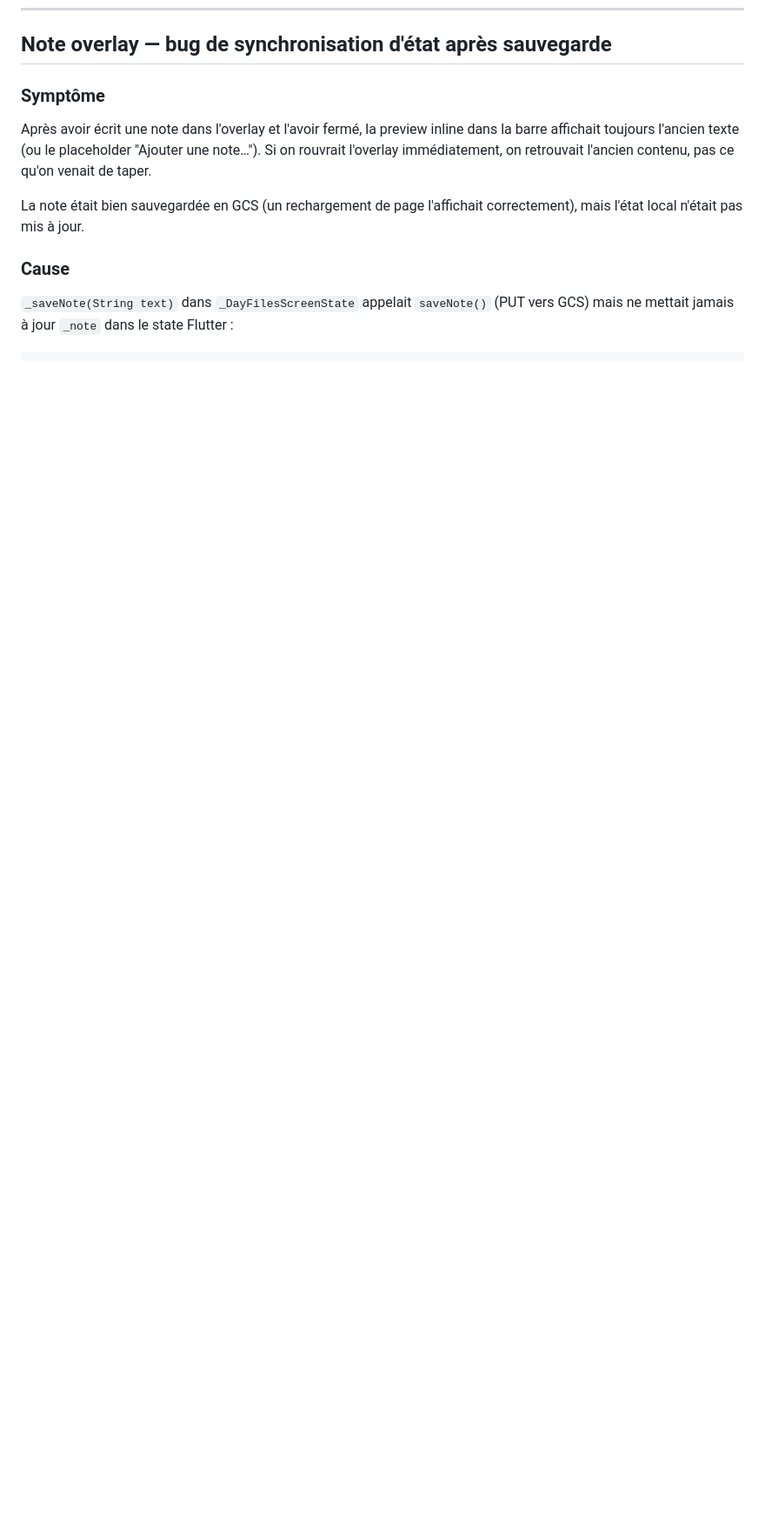
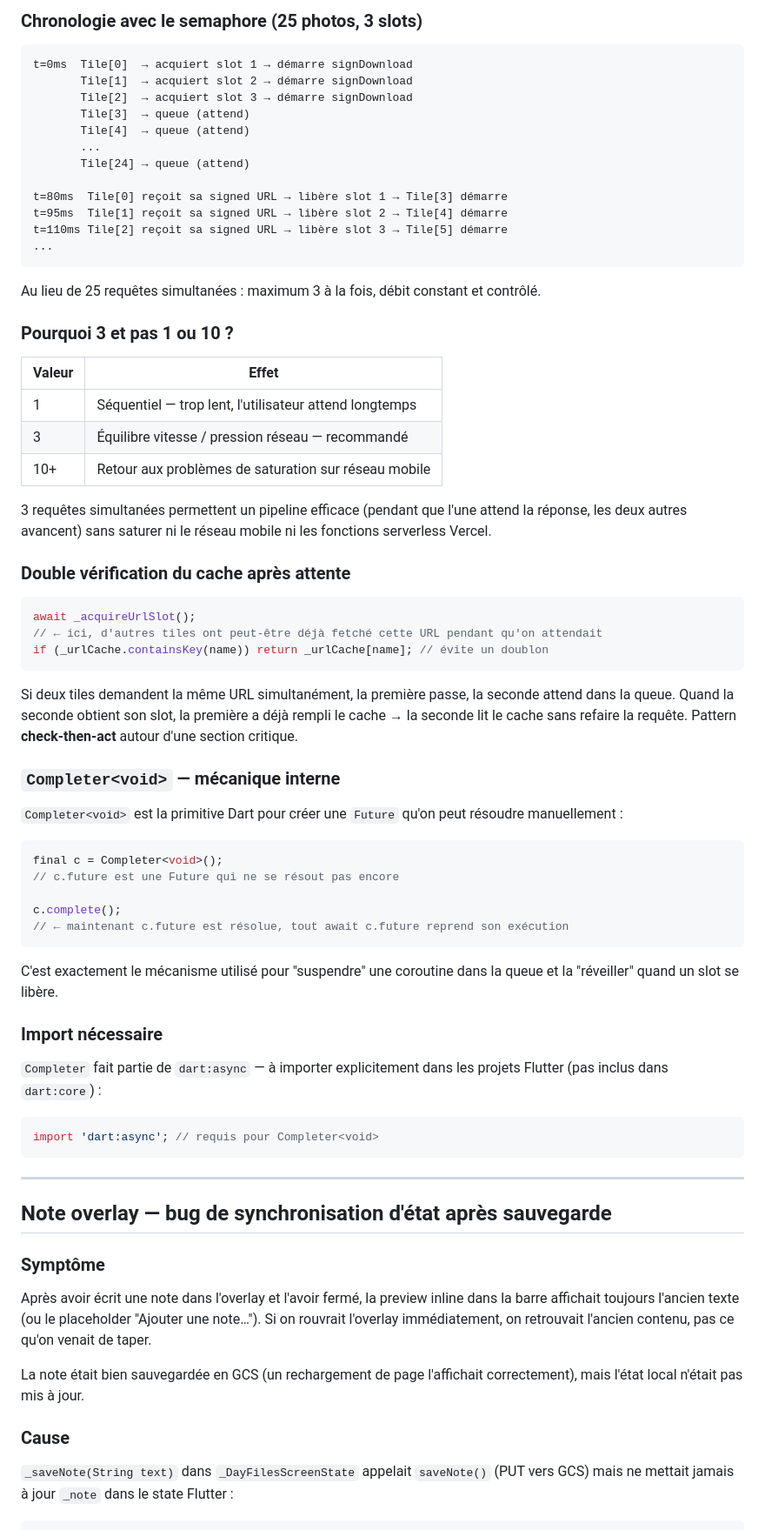
Before and after one commit to chetana/9074km, a Markdown page: docs/technical-choices.md, the part around one of its changes. Shown at 87% size. Rendered like a GitHub page; blank space fills up the shorter version.

````diff
--- a/docs/technical-choices.md
+++ b/docs/technical-choices.md
@@ -493,3 +566,66 @@ Cet outil affiche également les erreurs de parsing og:image, ce qui est utile p
+### Chronologie avec le semaphore (25 photos, 3 slots)
+
+```
+t=0ms  Tile[0]  → acquiert slot 1 → démarre signDownload
+       Tile[1]  → acquiert slot 2 → démarre signDownload
+       Tile[2]  → acquiert slot 3 → démarre signDownload
+       Tile[3]  → queue (attend)
+       Tile[4]  → queue (attend)
+       ...
+       Tile[24] → queue (attend)
+
+t=80ms  Tile[0] reçoit sa signed URL → libère slot 1 → Tile[3] démarre
+t=95ms  Tile[1] reçoit sa signed URL → libère slot 2 → Tile[4] démarre
+t=110ms Tile[2] reçoit sa signed URL → libère slot 3 → Tile[5] démarre
+...
+```
+
+Au lieu de 25 requêtes simultanées : maximum 3 à la fois, débit constant et contrôlé.
+
+### Pourquoi 3 et pas 1 ou 10 ?
+
+| Valeur | Effet |
+|--------|-------|
+| 1 | Séquentiel — trop lent, l'utilisateur attend longtemps |
+| 3 | Équilibre vitesse / pression réseau — recommandé |
+| 10+ | Retour aux problèmes de saturation sur réseau mobile |
+
+3 requêtes simultanées permettent un pipeline efficace (pendant que l'une attend la réponse, les deux autres avancent) sans saturer ni le réseau mobile ni les fonctions serverless Vercel.
+
+### Double vérification du cache après attente
+
+```dart
+await _acquireUrlSlot();
+// ← ici, d'autres tiles ont peut-être déjà fetché cette URL pendant qu'on attendait
+if (_urlCache.containsKey(name)) return _urlCache[name]; // évite un doublon
+```
+
+Si deux tiles demandent la même URL simultanément, la première passe, la seconde attend dans la queue. Quand la seconde obtient son slot, la première a déjà rempli le cache → la seconde lit le cache sans refaire la requête. Pattern **check-then-act** autour d'une section critique.
+
+### `Completer<void>` — mécanique interne
+
+`Completer<void>` est la primitive Dart pour créer une `Future` qu'on peut résoudre manuellement :
+
+```dart
+final c = Completer<void>();
+// c.future est une Future qui ne se résout pas encore
+
+c.complete();
+// ← maintenant c.future est résolue, tout await c.future reprend son exécution
+```
+
+C'est exactement le mécanisme utilisé pour "suspendre" une coroutine dans la queue et la "réveiller" quand un slot se libère.
+
+### Import nécessaire
+
+`Completer` fait partie de `dart:async` — à importer explicitement dans les projets Flutter (pas inclus dans `dart:core`) :
+
+```dart
+import 'dart:async'; // requis pour Completer<void>
+```
+
+---
+
 ## Note overlay — bug de synchronisation d'état après sauvegarde
 
 ### Symptôme
````
Also changed, not shown: other parts of docs/technical-choices.md (+73 -0 lines).
